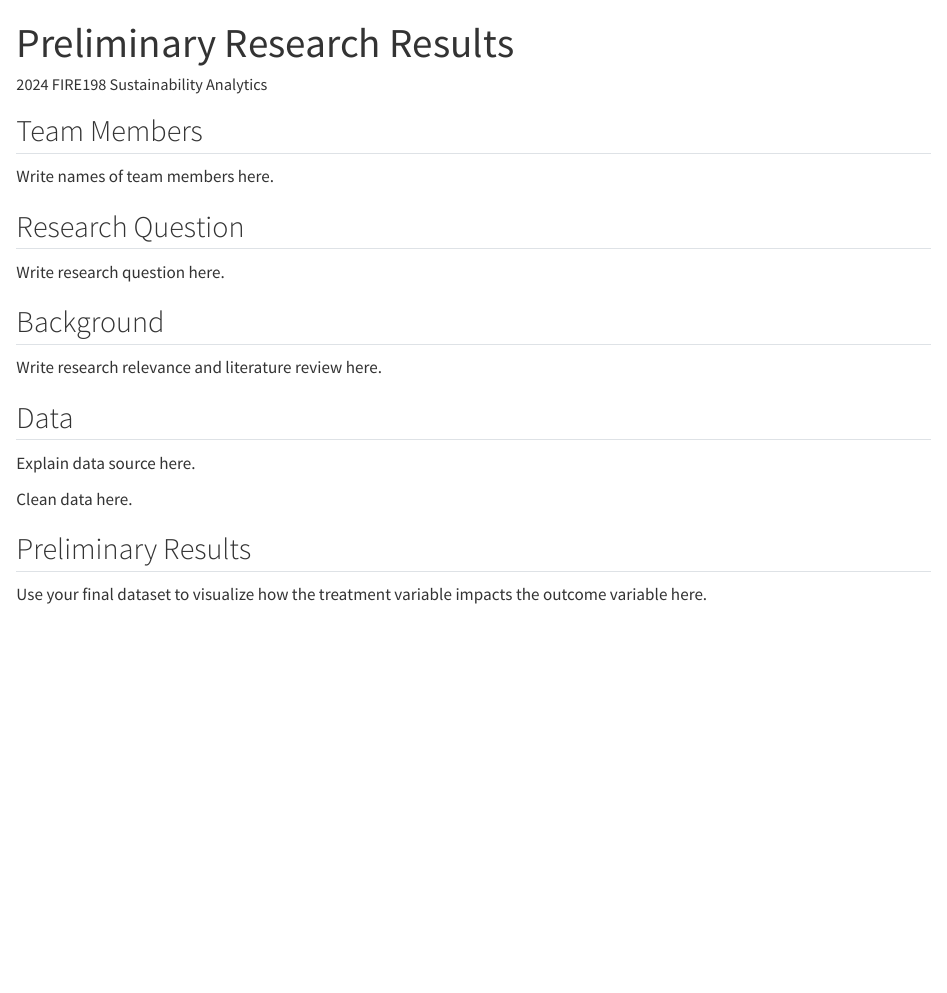
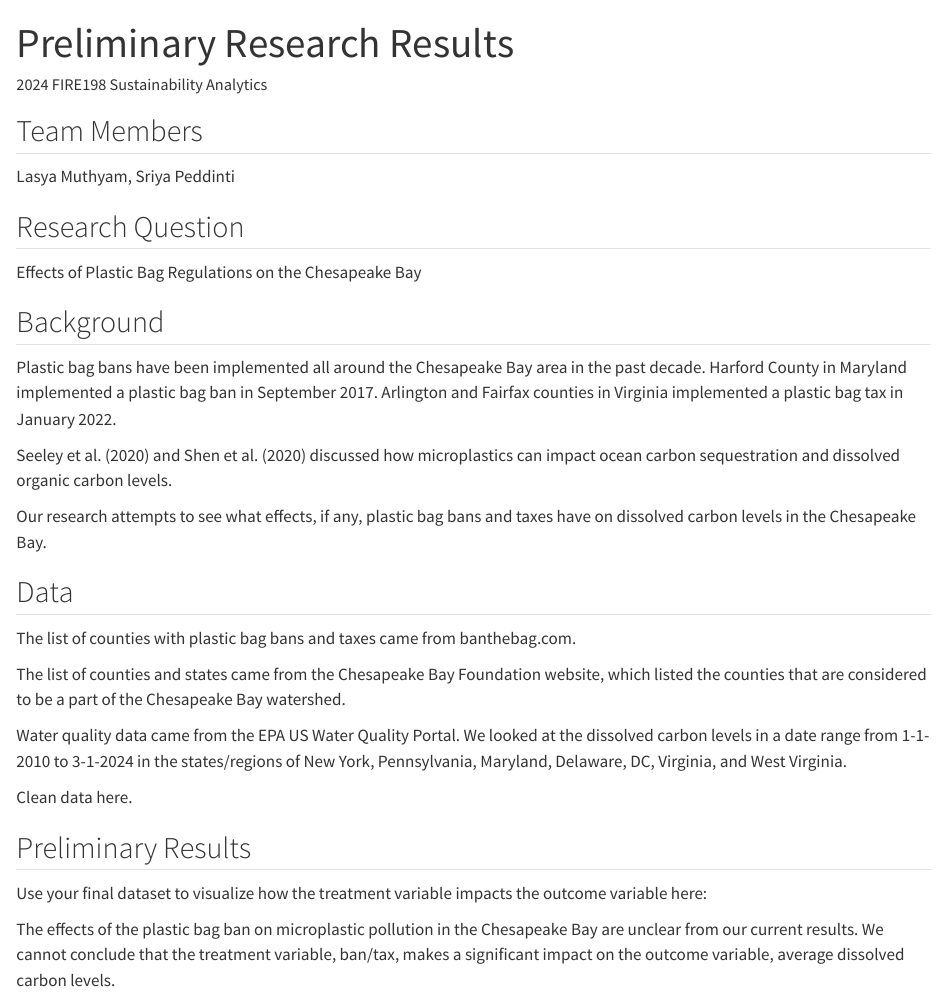
Before and after one commit to umdfiresa2024/spring-research-microplastics, a Quarto document (README.qmd): the page in a window 1100 px wide, from its top. Rendered offline with R 4.5, knitr and Pandoc in place of Quarto, with nearby package versions; drawn as R Markdown's standard HTML page in place of the format the file asks for.

Commit message:
added a bit of explanation

````diff
--- a/README.qmd
+++ b/README.qmd
@@ -7,19 +7,27 @@ editor: visual
 
 ## Team Members
 
-Write names of team members here.
+Lasya Muthyam, Sriya Peddinti
 
 ## Research Question
 
-Write research question here.
+Effects of Plastic Bag Regulations on the Chesapeake Bay
 
 ## Background
 
-Write research relevance and literature review here.
+Plastic bag bans have been implemented all around the Chesapeake Bay area in the past decade. Harford County in Maryland implemented a plastic bag ban in September 2017. Arlington and Fairfax counties in Virginia implemented a plastic bag tax in January 2022.
+
+Seeley et al. (2020) and Shen et al. (2020) discussed how microplastics can impact ocean carbon sequestration and dissolved organic carbon levels.
+
+Our research attempts to see what effects, if any, plastic bag bans and taxes have on dissolved carbon levels in the Chesapeake Bay.
 
 ## Data
 
-Explain data source here.
+The list of counties with plastic bag bans and taxes came from banthebag.com.
+
+The list of counties and states came from the Chesapeake Bay Foundation website, which listed the counties that are considered to be a part of the Chesapeake Bay watershed.
+
+Water quality data came from the EPA US Water Quality Portal. We looked at the dissolved carbon levels in a date range from 1-1-2010 to 3-1-2024 in the states/regions of New York, Pennsylvania, Maryland, Delaware, DC, Virginia, and West Virginia.
 
 Clean data here.
 
@@ -29,7 +37,9 @@ Clean data here.
 
 ## Preliminary Results
 
-Use your final dataset to visualize how the treatment variable impacts the outcome variable here.
+Use your final dataset to visualize how the treatment variable impacts the outcome variable here:
+
+The effects of the plastic bag ban on microplastic pollution in the Chesapeake Bay are unclear from our current results. We cannot conclude that the treatment variable, ban/tax, makes a significant impact on the outcome variable, average dissolved carbon levels.
 
 ```{r}
 
````
